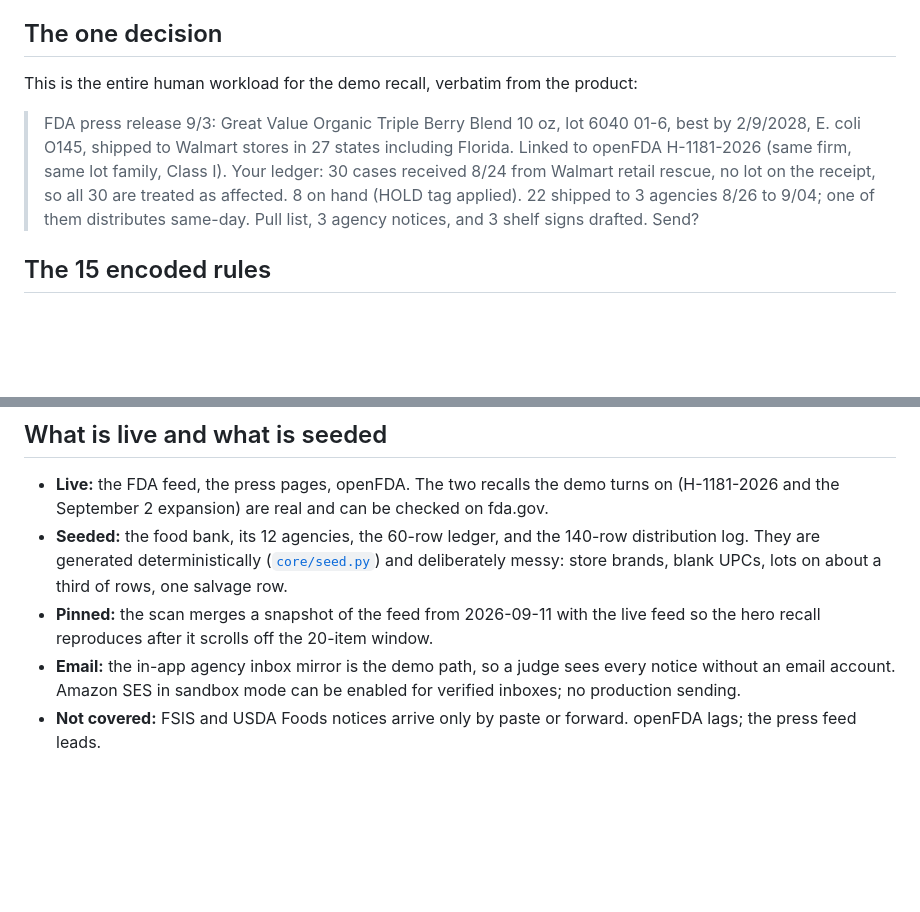
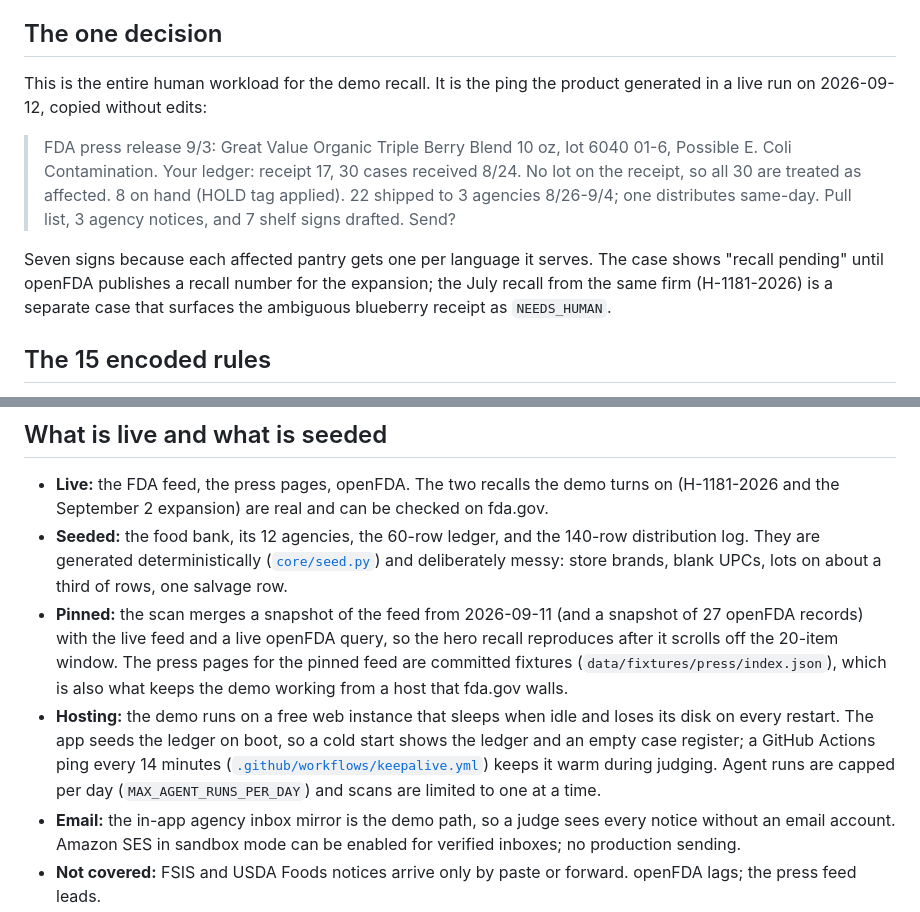
Before and after one commit to claygeo/recall-relay, a Markdown page: README.md, 2 parts joined by grey strips. GitHub-like rendering; blank space fills up the shorter version.

```diff
--- a/README.md
+++ b/README.md
@@ -36,9 +36,11 @@ A regional or independent food bank's partner-agency network: one food-safety or
 
 ## The one decision
 
-This is the entire human workload for the demo recall, verbatim from the product:
+This is the entire human workload for the demo recall. It is the ping the product generated in a live run on 2026-09-12, copied without edits:
 
-> FDA press release 9/3: Great Value Organic Triple Berry Blend 10 oz, lot 6040 01-6, best by 2/9/2028, E. coli O145, shipped to Walmart stores in 27 states including Florida. Linked to openFDA H-1181-2026 (same firm, same lot family, Class I). Your ledger: 30 cases received 8/24 from Walmart retail rescue, no lot on the receipt, so all 30 are treated as affected. 8 on hand (HOLD tag applied). 22 shipped to 3 agencies 8/26 to 9/04; one of them distributes same-day. Pull list, 3 agency notices, and 3 shelf signs drafted. Send?
+> FDA press release 9/3: Great Value Organic Triple Berry Blend 10 oz, lot 6040 01-6, Possible E. Coli Contamination. Your ledger: receipt 17, 30 cases received 8/24. No lot on the receipt, so all 30 are treated as affected. 8 on hand (HOLD tag applied). 22 shipped to 3 agencies 8/26-9/4; one distributes same-day. Pull list, 3 agency notices, and 7 shelf signs drafted. Send?
+
+Seven signs because each affected pantry gets one per language it serves. The case shows "recall pending" until openFDA publishes a recall number for the expansion; the July recall from the same firm (H-1181-2026) is a separate case that surfaces the ambiguous blueberry receipt as `NEEDS_HUMAN`.
 
 ## The 15 encoded rules
 
@@ -107,7 +110,8 @@ All keyless and public. Measured on 2026-09-11.
 
 - **Live:** the FDA feed, the press pages, openFDA. The two recalls the demo turns on (H-1181-2026 and the September 2 expansion) are real and can be checked on fda.gov.
 - **Seeded:** the food bank, its 12 agencies, the 60-row ledger, and the 140-row distribution log. They are generated deterministically ([`core/seed.py`](app/recall_relay/core/seed.py)) and deliberately messy: store brands, blank UPCs, lots on about a third of rows, one salvage row.
-- **Pinned:** the scan merges a snapshot of the feed from 2026-09-11 with the live feed so the hero recall reproduces after it scrolls off the 20-item window.
+- **Pinned:** the scan merges a snapshot of the feed from 2026-09-11 (and a snapshot of 27 openFDA records) with the live feed and a live openFDA query, so the hero recall reproduces after it scrolls off the 20-item window. The press pages for the pinned feed are committed fixtures (`data/fixtures/press/index.json`), which is also what keeps the demo working from a host that fda.gov walls.
+- **Hosting:** the demo runs on a free web instance that sleeps when idle and loses its disk on every restart. The app seeds the ledger on boot, so a cold start shows the ledger and an empty case register; a GitHub Actions ping every 14 minutes ([`.github/workflows/keepalive.yml`](.github/workflows/keepalive.yml)) keeps it warm during judging. Agent runs are capped per day (`MAX_AGENT_RUNS_PER_DAY`) and scans are limited to one at a time.
 - **Email:** the in-app agency inbox mirror is the demo path, so a judge sees every notice without an email account. Amazon SES in sandbox mode can be enabled for verified inboxes; no production sending.
 - **Not covered:** FSIS and USDA Foods notices arrive only by paste or forward. openFDA lags; the press feed leads.
 - **Incumbents named:** Feeding America's national alert, Ceres (the ERP some large banks run), and Recall InfoLink cover the alert and the upstream. Recall Relay starts where the alert stops.
```
Also changed, not shown: other parts of README.md (+34 -21 lines), docs/DEVPOST.md (+4 -4 lines), docs/architecture.png, 4 other files.
